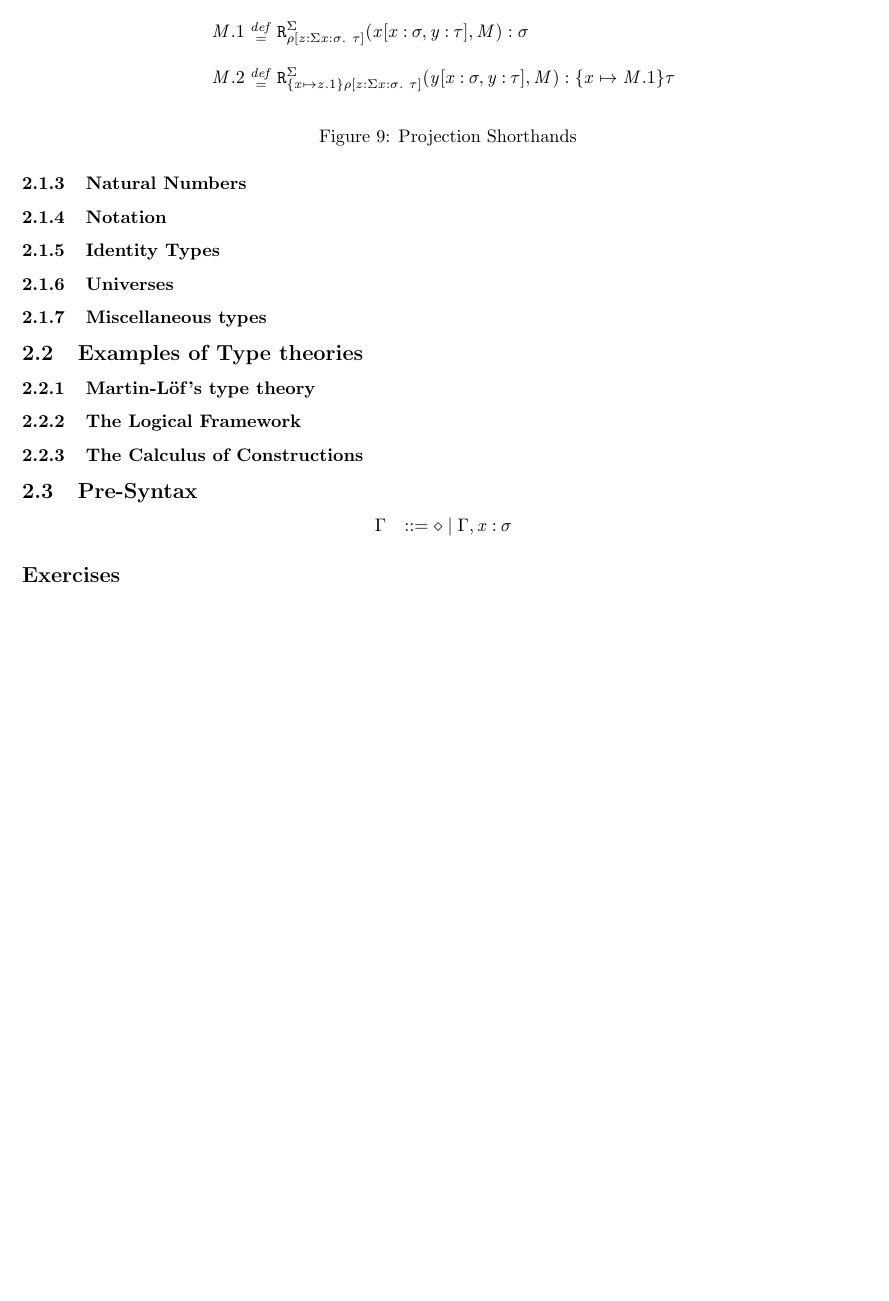
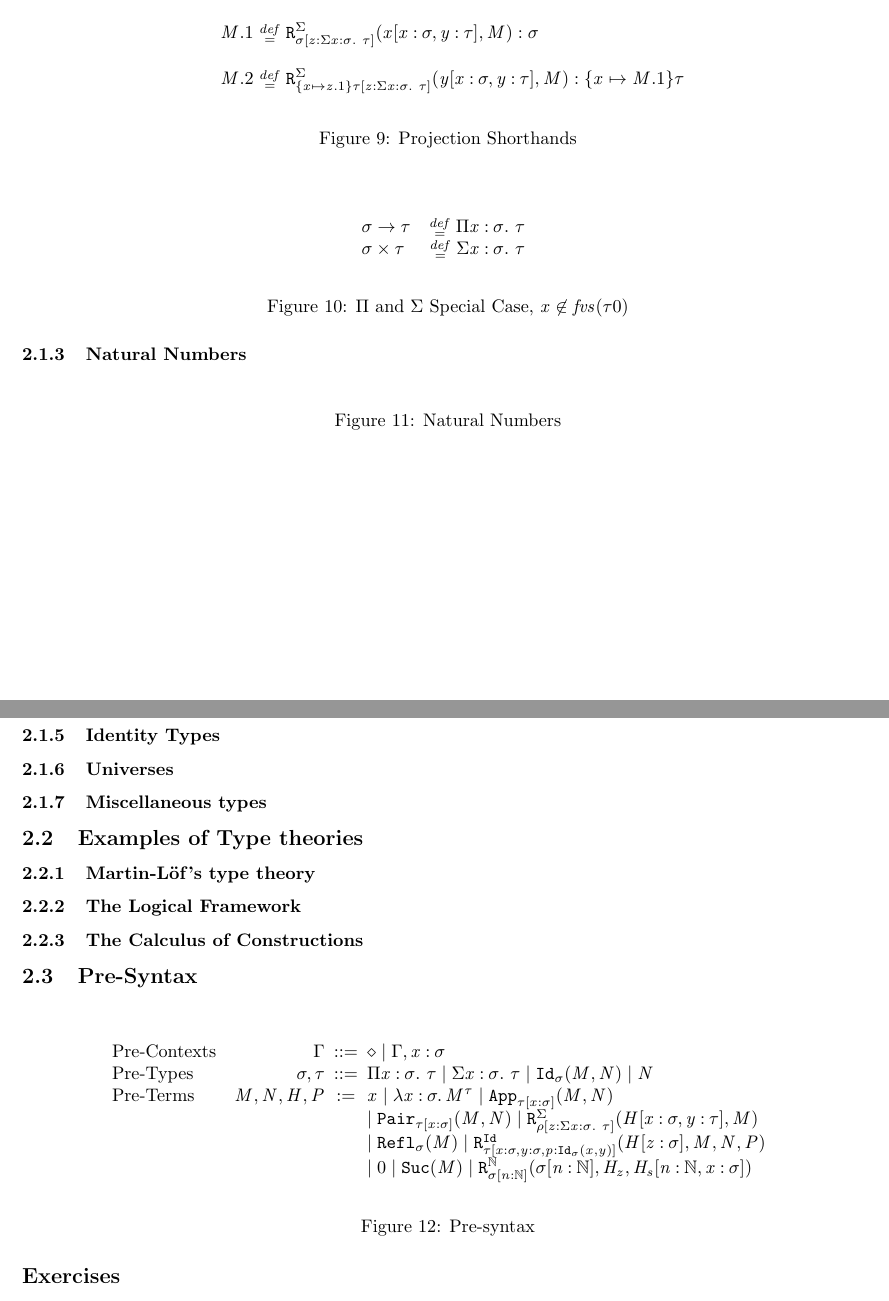
Before and after one commit to fxdpntthm/syntax-sem-dep-types, a LaTeX document (main.tex, which reads main.sty): part of page 3 of 3 before the commit and two parts of pages 3 and 4 of 4 after it, the two joined at a grey line, cut so that both start at the same text, the shorter picture padded with empty space. Compiled offline with pdfLaTeX.

Commit message:
pre-syntax

```diff
--- a/main.sty
+++ b/main.sty
@@ -202,7 +211,7 @@
 %% Syntax - coercions
 
 \newcommand\Coe[1]{\langle #1 \rangle}
-\newcommand\Refl[1]{\mathsf{refl}_{#1}}
+% \newcommand\Refl[1]{\mathsf{refl}_{#1}}
 \newcommand\Sym[1]{\mathsf{sym} \Ap #1}
 \newcommand\Trans[2]{#1 \fatsemi #2}
 \newcommand\CAp[2]{#1 \mathbin @ #2}
--- a/main.tex
+++ b/main.tex
@@ -342,14 +342,27 @@ invented as needed''
 
 \begin{figure}[H]
 \centering
-\begin{syntax}
-M.1 \DefEq \RecSigma {\rho[z\co\SigmaTy {x\co\sigma} \tau]} {x[x\co\sigma,y\co\tau]}{M} : \sigma\\\\
-M.2 \DefEq \RecSigma {\Subst{x}{z.1}\rho[z\co\SigmaTy {x\co\sigma} \tau]} {y[x\co\sigma,y\co\tau]} {M} : \Subst{x} {M.1} \tau
-\end{syntax}
+\begin{doublesyntax}
+M.1 \DefEq \RecSigma {\sigma[z\co\SigmaTy {x\co\sigma} \tau]} {x[x\co\sigma,y\co\tau]}{M} : \sigma\\\\
+M.2 \DefEq \RecSigma {\Subst{x}{z.1}\tau[z\co\SigmaTy {x\co\sigma} \tau]} {y[x\co\sigma,y\co\tau]} {M} : \Subst{x} {M.1} \tau
+\end{doublesyntax}
 \caption{Projection Shorthands}
 \end{figure}
 
+\begin{figure}[H]
+\centering
+\begin{syntax}
+\sigma \to \tau &\DefEq \PiTy {x\co\sigma} \tau\\
+\sigma \times \tau &\DefEq \SigmaTy {x\co\sigma} \tau\\
+\end{syntax}
+\caption{$\Pi$ and $\Sigma$ Special Case, $x \not\in fvs(\tau0)$}
+\end{figure}
+
 \subsubsection{Natural Numbers}
+\begin{figure}[H]
+\centering
+\caption{Natural Numbers}
+\end{figure}
 
 \subsubsection{Notation}
 
@@ -370,10 +383,23 @@ M.2 \DefEq \RecSigma {\Subst{x}{z.1}\rho[z\co\SigmaTy {x\co\sigma} \tau]} {y[x\c
 
 \subsection{Pre-Syntax}
 
-\begin{syntax}
-\Gamma &::= \diamond \mid \Gamma, x\co\sigma
-\end{syntax}
-
+\begin{figure}[H]
+\centering
+\begin{doublesyntax}
+\mcl {\text{Pre-Contexts}} & \Gamma & ::= &\diamond \mid \Gamma, x\co\sigma\\
+\mcl {\text{Pre-Types}} & \sigma, \tau & ::= &\PiTy {x\co\sigma} \tau %
+           \mid \SigmaTy {x\co\sigma} \tau \mid \IdTy\sigma M N \mid N\\
+\mcl {\text{Pre-Terms}} & M, N, H, P& := %
+  & x \mid \Lam {x\co\sigma} M^\tau \mid \PiAppTm {\tau[x\co\sigma]} M N\\%
+  & & & & \mid \SigmaPair {\tau[x\co\sigma]} M N %
+          \mid \RecSigma {\rho[z:\SigmaTy {x\co\sigma} \tau]} {H[x\co\sigma, y\co\tau]} {M}\\ %
+  & & & & \mid \Refl \sigma M%
+  \mid \RecId {\tau[x\co\sigma,y\co\sigma,p:\IdTy{\sigma}{x}{y}]} {H[z\co\sigma]} M N P \\ %
+  & & & & \mid 0 %
+  \mid \Suc M \mid \RecNat {\sigma[n\co\NatTy]} {H_z} {H_s[n\co\NatTy,x\co\sigma]} M
+\end{doublesyntax}
+\caption{Pre-syntax}
+\end{figure}
 \subsection*{Exercises}
 
 
```
Also changed, not shown: main.sty (15 more changed lines).
